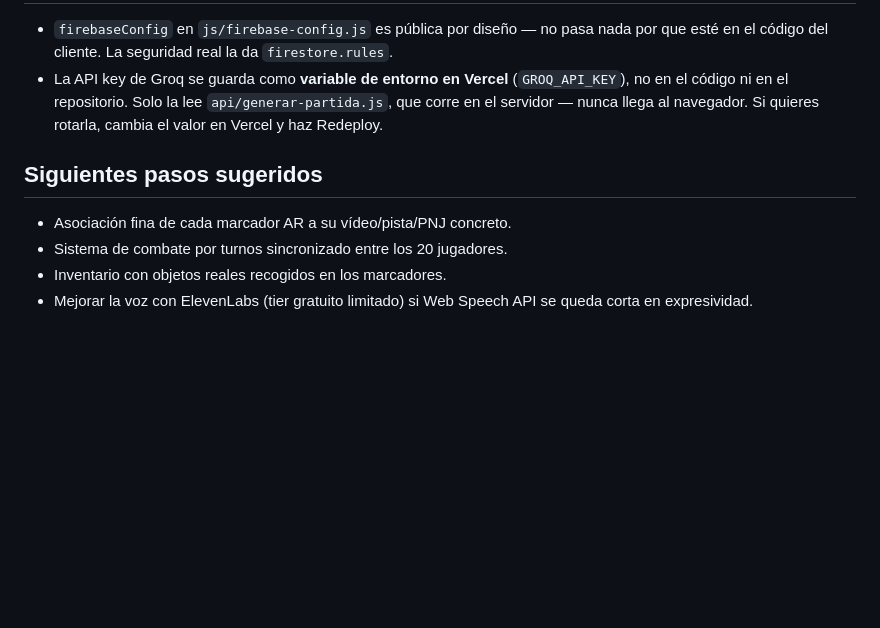
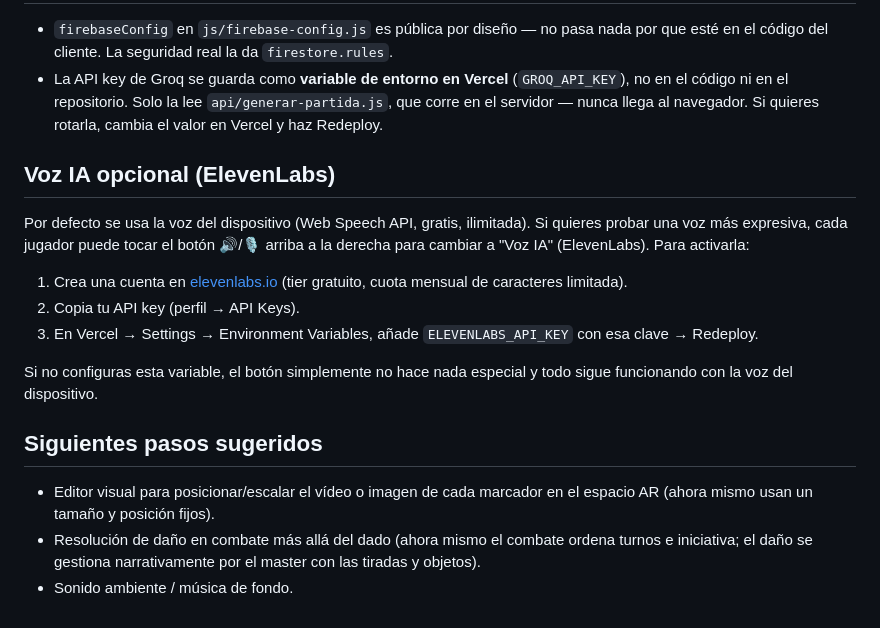
Before and after one commit to tonimunoz-lgtm/rol, a Markdown page: README.md, the part around the change. Drawn GitHub-style; blank space fills up the shorter version.

```diff
--- a/README.md
+++ b/README.md
@@ -135,10 +135,25 @@ Crea tantas plantillas como jugadores esperas tener (o más, para que puedan ele
   el código ni en el repositorio. Solo la lee `api/generar-partida.js`, que corre en el servidor
   — nunca llega al navegador. Si quieres rotarla, cambia el valor en Vercel y haz Redeploy.
 
+## Voz IA opcional (ElevenLabs)
+
+Por defecto se usa la voz del dispositivo (Web Speech API, gratis, ilimitada). Si quieres probar
+una voz más expresiva, cada jugador puede tocar el botón 🔊/🎙️ arriba a la derecha para cambiar
+a "Voz IA" (ElevenLabs). Para activarla:
+
+1. Crea una cuenta en [elevenlabs.io](https://elevenlabs.io) (tier gratuito, cuota mensual de
+   caracteres limitada).
+2. Copia tu API key (perfil → API Keys).
+3. En Vercel → Settings → Environment Variables, añade `ELEVENLABS_API_KEY` con esa clave →
+   Redeploy.
+
+Si no configuras esta variable, el botón simplemente no hace nada especial y todo sigue
+funcionando con la voz del dispositivo.
+
 ## Siguientes pasos sugeridos
 
-- Asociación fina de cada marcador AR a su vídeo/pista/PNJ concreto.
-- Sistema de combate por turnos sincronizado entre los 20 jugadores.
-- Inventario con objetos reales recogidos en los marcadores.
-- Mejorar la voz con ElevenLabs (tier gratuito limitado) si Web Speech API se queda corta en
-  expresividad.
+- Editor visual para posicionar/escalar el vídeo o imagen de cada marcador en el espacio AR
+  (ahora mismo usan un tamaño y posición fijos).
+- Resolución de daño en combate más allá del dado (ahora mismo el combate ordena turnos e
+  iniciativa; el daño se gestiona narrativamente por el master con las tiradas y objetos).
+- Sonido ambiente / música de fondo.
```
